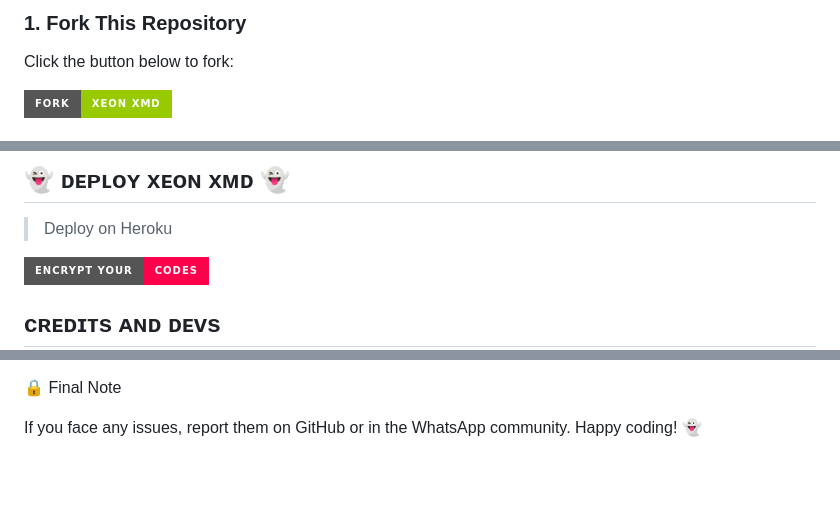
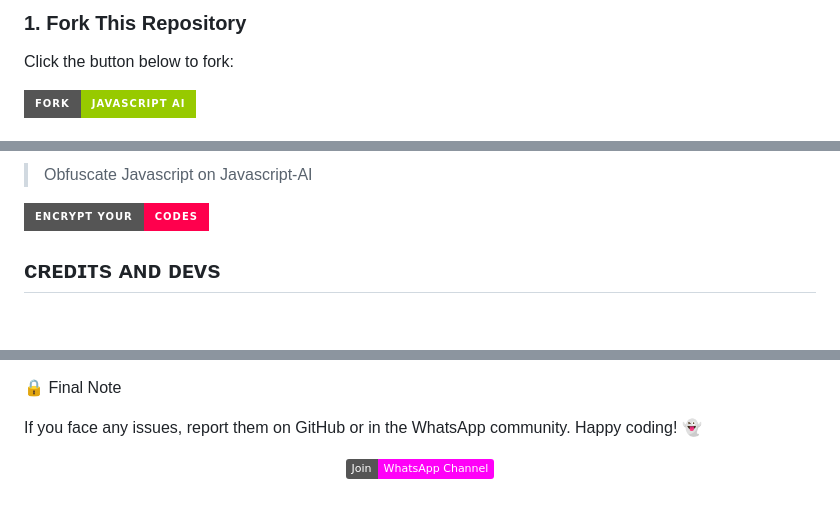
Before and after one commit to Black-Tappy/Javascript-AI, a Markdown page: README.md, 3 parts joined by grey strips. Drawn GitHub-style; badges without logos; blank space fills up the shorter version.

```diff
--- a/README.md
+++ b/README.md
@@ -77,5 +55,5 @@ JAVASCRIPT DEOBFUSCATOR 🩷
 
 Click the button below to fork:
 
-  <a href="https://github.com/Black-Tappy/XEON-XMD/fork"><img title="XEON-XMD" src="https://img.shields.io/badge/FORK-XEON XMD-h?color=green&style=for-the-badge&logo=stackshare"></a>
+  <a href="https://github.com/Black-Tappy/Javascript-AI/fork"><img title="Javascript-AI" src="https://img.shields.io/badge/FORK-JAVASCRIPT AI-h?color=green&style=for-the-badge&logo=stackshare"></a>
 
@@ -86,8 +61,5 @@ Click the button below to fork:
 
-
-## 👻 ᴅᴇᴘʟᴏʏ xᴇᴏɴ xᴍᴅ 👻
-
-> Deploy on Heroku
+> Obfuscate Javascript on Javascript-AI
 
 
 
@@ -112,3 +84,8 @@ Click the button below to fork:
 
 If you face any issues, report them on GitHub or in the WhatsApp community.
 Happy coding! 👻
+
+<div align="center">
+
+[![WhatsApp Channel](https://img.shields.io/badge/Join-WhatsApp%20Channel-FF00F8?style=big-square&logo=whatsapp)](https://whatsapp.com/channel/0029VasHgfG4tRrwjAUyTs10)
+</div>
```
Also changed, not shown: other parts of README.md (+6 -31 lines).
